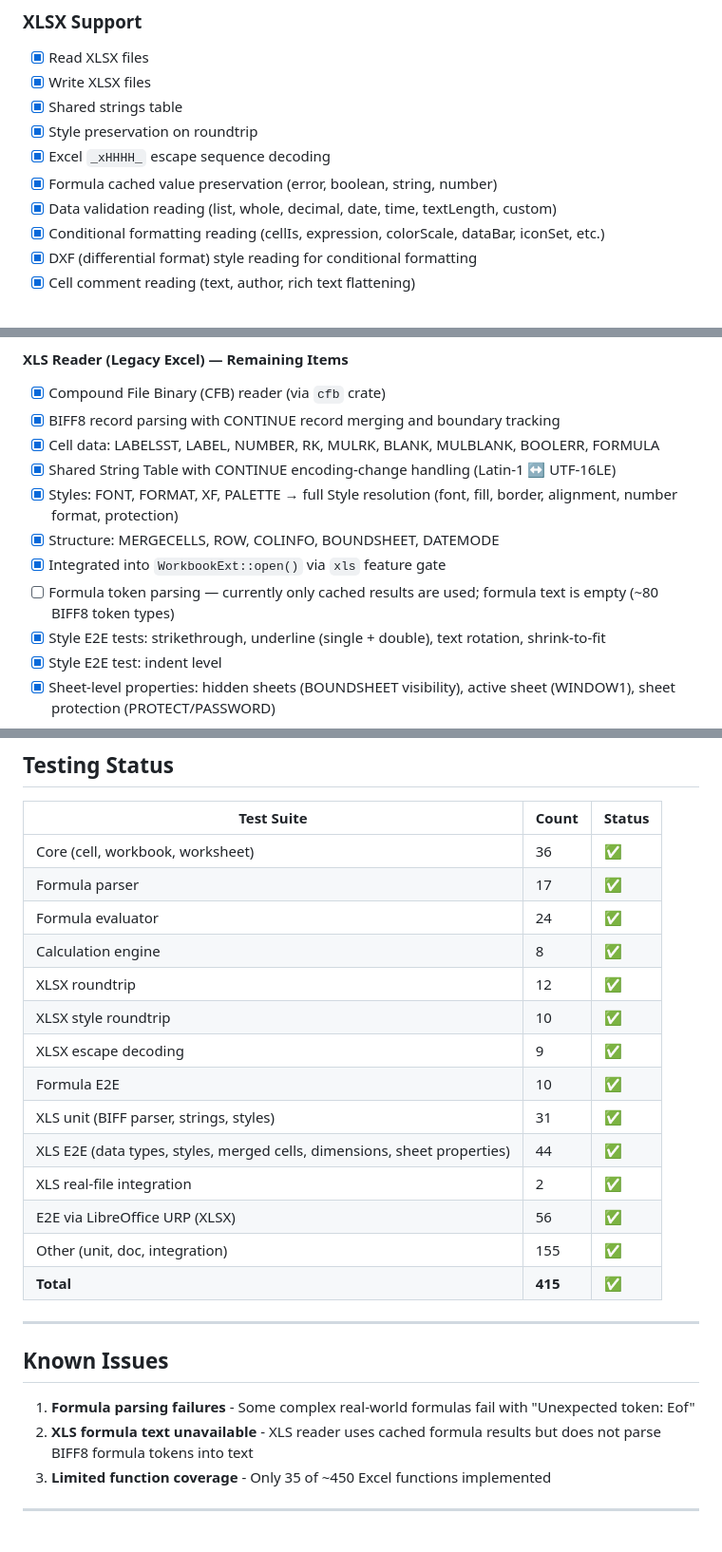
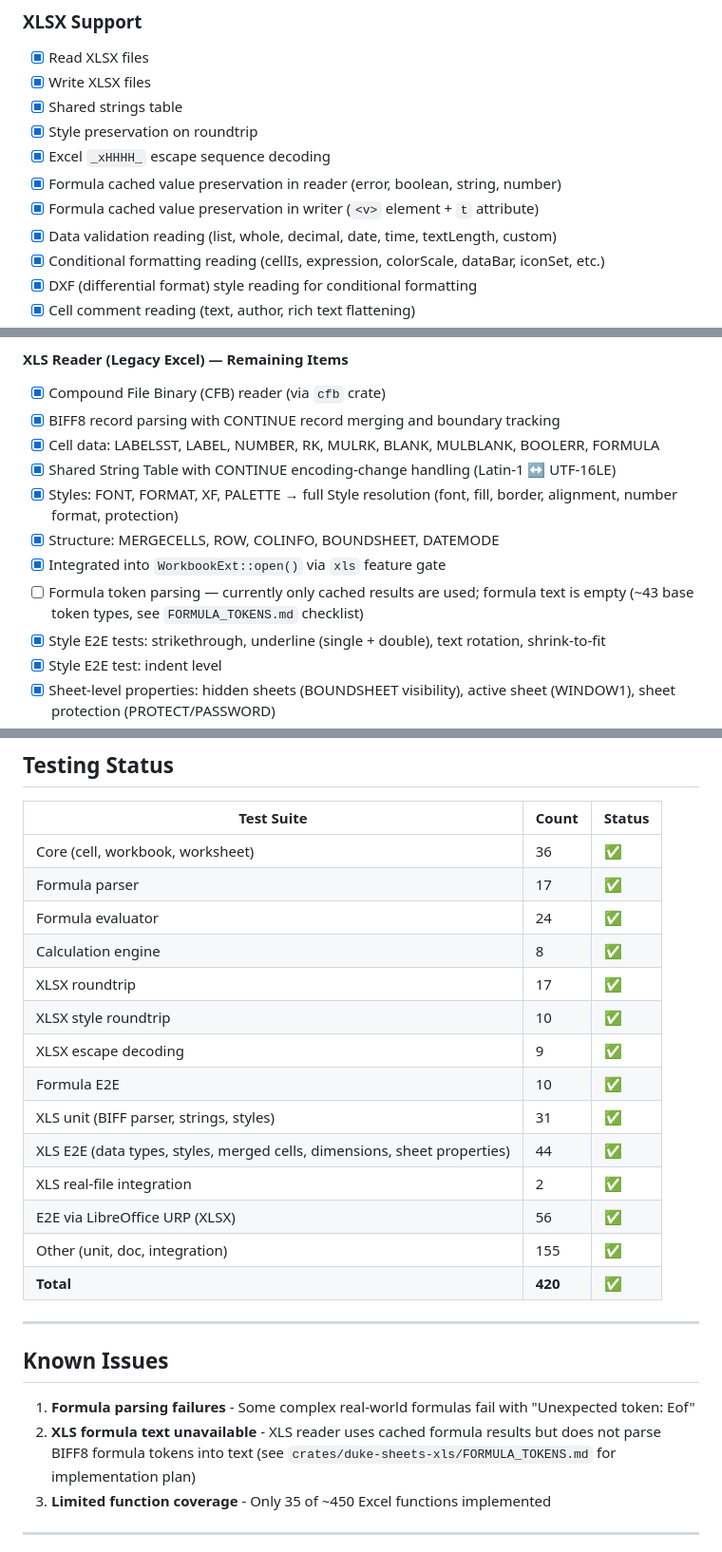
Before and after one commit to guseggert/duke-sheets, a Markdown page: TODO.md, 3 parts joined by grey strips. Shown at 95% size. GitHub-like rendering.

Commit message:
Update TODO.md: XLSX writer formula fix done, 420 tests

```diff
--- a/TODO.md
+++ b/TODO.md
@@ -17,7 +17,8 @@
 - [x] Shared strings table
 - [x] Style preservation on roundtrip
 - [x] Excel `_xHHHH_` escape sequence decoding
-- [x] Formula cached value preservation (error, boolean, string, number)
+- [x] Formula cached value preservation in reader (error, boolean, string, number)
+- [x] Formula cached value preservation in writer (`<v>` element + `t` attribute)
 - [x] Data validation reading (list, whole, decimal, date, time, textLength, custom)
 - [x] Conditional formatting reading (cellIs, expression, colorScale, dataBar, iconSet, etc.)
 - [x] DXF (differential format) style reading for conditional formatting
@@ -115,7 +116,7 @@ Common functions needed:
 - [x] Styles: FONT, FORMAT, XF, PALETTE → full Style resolution (font, fill, border, alignment, number format, protection)
 - [x] Structure: MERGECELLS, ROW, COLINFO, BOUNDSHEET, DATEMODE
 - [x] Integrated into `WorkbookExt::open()` via `xls` feature gate
-- [ ] Formula token parsing — currently only cached results are used; formula text is empty (~80 BIFF8 token types)
+- [ ] Formula token parsing — currently only cached results are used; formula text is empty (~43 base token types, see `FORMULA_TOKENS.md` checklist)
 - [x] Style E2E tests: strikethrough, underline (single + double), text rotation, shrink-to-fit
 - [x] Style E2E test: indent level
 - [x] Sheet-level properties: hidden sheets (BOUNDSHEET visibility), active sheet (WINDOW1), sheet protection (PROTECT/PASSWORD)
@@ -165,7 +166,7 @@ Common functions needed:
 | Formula parser | 17 | ✅ |
 | Formula evaluator | 24 | ✅ |
 | Calculation engine | 8 | ✅ |
-| XLSX roundtrip | 12 | ✅ |
+| XLSX roundtrip | 17 | ✅ |
 | XLSX style roundtrip | 10 | ✅ |
 | XLSX escape decoding | 9 | ✅ |
 | Formula E2E | 10 | ✅ |
@@ -174,14 +175,14 @@ Common functions needed:
 | XLS real-file integration | 2 | ✅ |
 | E2E via LibreOffice URP (XLSX) | 56 | ✅ |
 | Other (unit, doc, integration) | 155 | ✅ |
-| **Total** | **415** | ✅ |
+| **Total** | **420** | ✅ |
 
 ---
 
 ## Known Issues
 
 1. **Formula parsing failures** - Some complex real-world formulas fail with "Unexpected token: Eof"
-2. **XLS formula text unavailable** - XLS reader uses cached formula results but does not parse BIFF8 formula tokens into text
+2. **XLS formula text unavailable** - XLS reader uses cached formula results but does not parse BIFF8 formula tokens into text (see `crates/duke-sheets-xls/FORMULA_TOKENS.md` for implementation plan)
 3. **Limited function coverage** - Only 35 of ~450 Excel functions implemented
 
 ---
```
